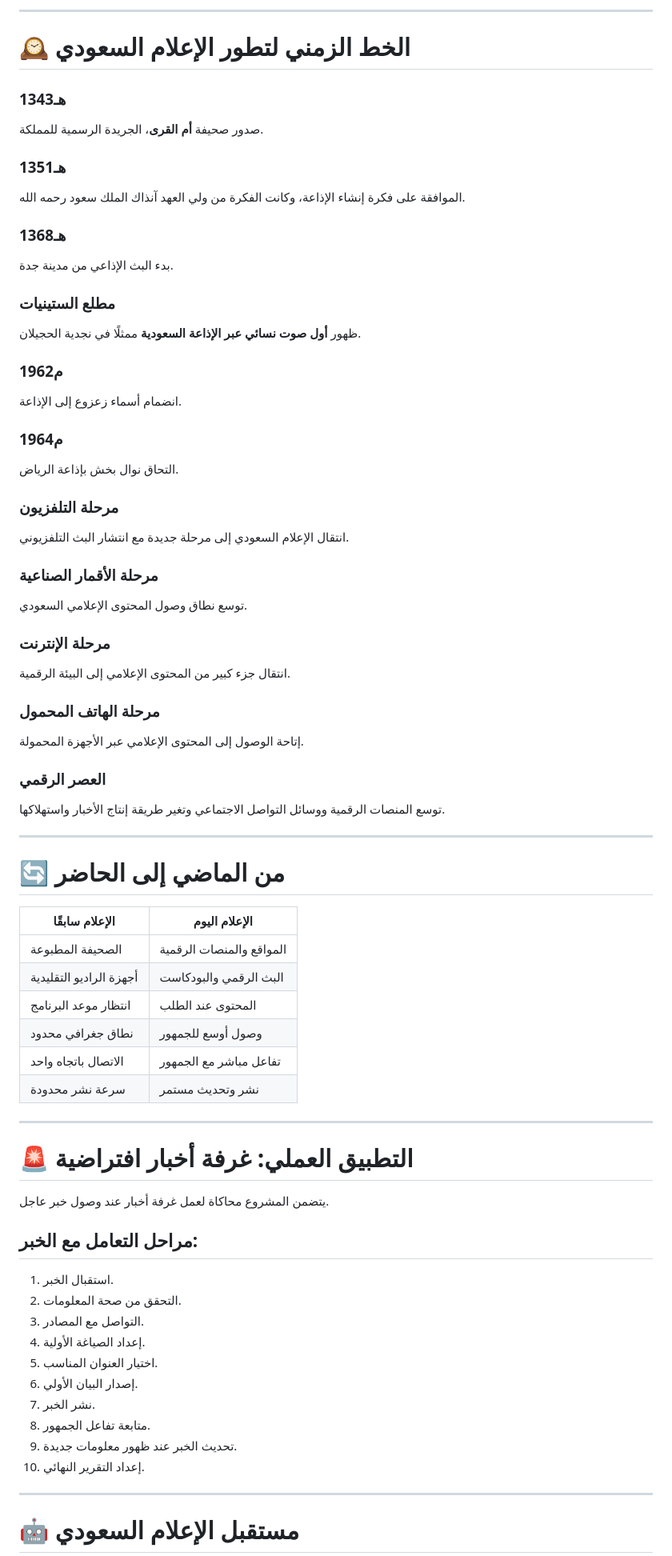
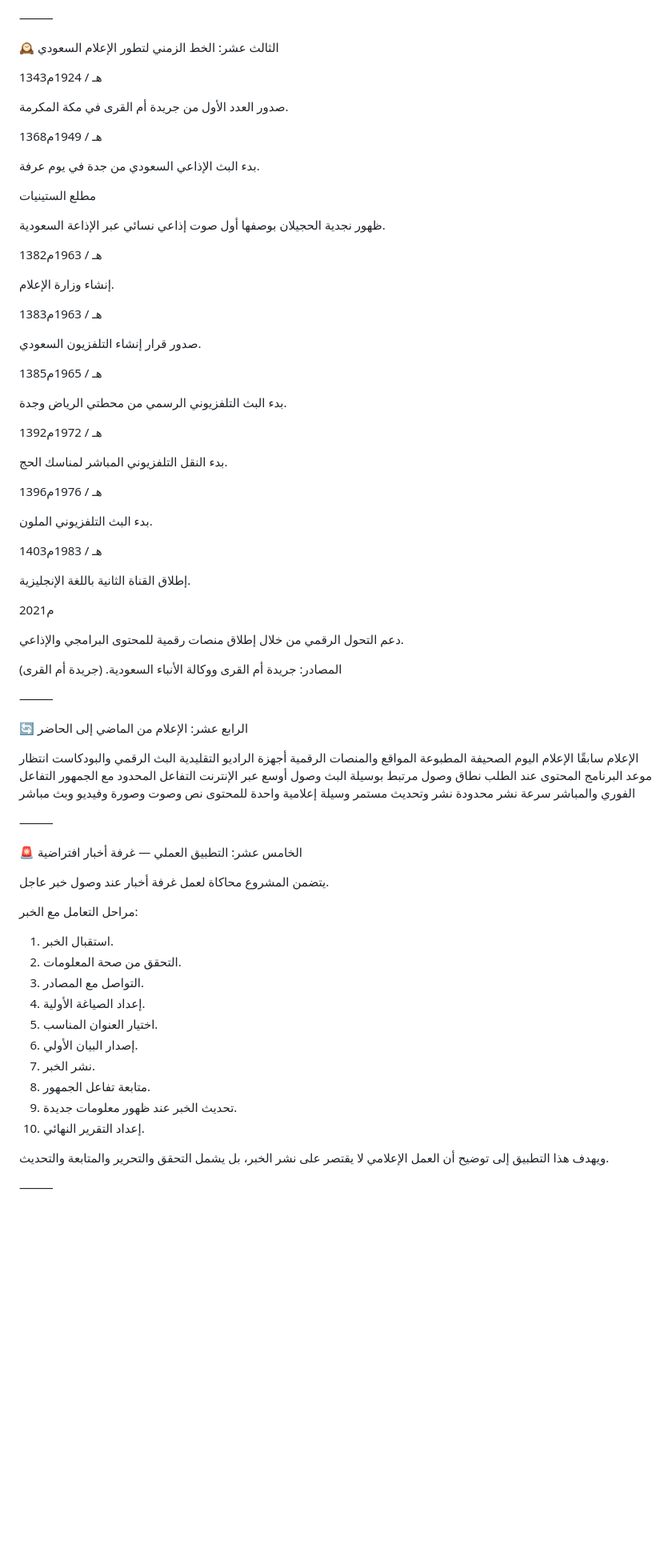
Before and after one commit to ghnamb75-cpu/saudi-media-project, a Markdown page: README.md, the part around one of its changes. Shown at 80% size. Rendered like a GitHub page; blank space fills up the shorter version.

```diff
--- a/README.md
+++ b/README.md
@@ -182,61 +253,71 @@
 
----
+⸻
 
-# 🕰️ الخط الزمني لتطور الإعلام السعودي
+🕰️ الثالث عشر: الخط الزمني لتطور الإعلام السعودي
 
-### 1343هـ
-صدور صحيفة **أم القرى**، الجريدة الرسمية للمملكة.
+1343هـ / 1924م
 
-### 1351هـ
-الموافقة على فكرة إنشاء الإذاعة، وكانت الفكرة من ولي العهد آنذاك الملك سعود رحمه الله.
+صدور العدد الأول من جريدة أم القرى في مكة المكرمة.
 
-### 1368هـ
-بدء البث الإذاعي من مدينة جدة.
+1368هـ / 1949م
 
-### مطلع الستينيات
-ظهور **أول صوت نسائي عبر الإذاعة السعودية** ممثلًا في نجدية الحجيلان.
+بدء البث الإذاعي السعودي من جدة في يوم عرفة.
 
-### 1962م
-انضمام أسماء زعزوع إلى الإذاعة.
+مطلع الستينيات
 
-### 1964م
-التحاق نوال بخش بإذاعة الرياض.
+ظهور نجدية الحجيلان بوصفها أول صوت إذاعي نسائي عبر الإذاعة السعودية.
 
-### مرحلة التلفزيون
-انتقال الإعلام السعودي إلى مرحلة جديدة مع انتشار البث التلفزيوني.
+1382هـ / 1963م
 
-### مرحلة الأقمار الصناعية
-توسع نطاق وصول المحتوى الإعلامي السعودي.
+إنشاء وزارة الإعلام.
 
-### مرحلة الإنترنت
-انتقال جزء كبير من المحتوى الإعلامي إلى البيئة الرقمية.
+1383هـ / 1963م
 
-### مرحلة الهاتف المحمول
-إتاحة الوصول إلى المحتوى الإعلامي عبر الأجهزة المحمولة.
+صدور قرار إنشاء التلفزيون السعودي.
 
-### العصر الرقمي
-توسع المنصات الرقمية ووسائل التواصل الاجتماعي وتغير طريقة إنتاج الأخبار واستهلاكها.
+1385هـ / 1965م
 
----
+بدء البث التلفزيوني الرسمي من محطتي الرياض وجدة.
 
-# 🔄 من الماضي إلى الحاضر
+1392هـ / 1972م
 
-| الإعلام سابقًا | الإعلام اليوم |
-|---|---|
-| الصحيفة المطبوعة | المواقع والمنصات الرقمية |
-| أجهزة الراديو التقليدية | البث الرقمي والبودكاست |
-| انتظار موعد البرنامج | المحتوى عند الطلب |
-| نطاق جغرافي محدود | وصول أوسع للجمهور |
-| الاتصال باتجاه واحد | تفاعل مباشر مع الجمهور |
-| سرعة نشر محدودة | نشر وتحديث مستمر |
+بدء النقل التلفزيوني المباشر لمناسك الحج.
 
----
+1396هـ / 1976م
 
-# 🚨 التطبيق العملي: غرفة أخبار افتراضية
+بدء البث التلفزيوني الملون.
+
+1403هـ / 1983م
+
+إطلاق القناة الثانية باللغة الإنجليزية.
+
+2021م
+
+دعم التحول الرقمي من خلال إطلاق منصات رقمية للمحتوى البرامجي والإذاعي.
+
+المصادر: جريدة أم القرى ووكالة الأنباء السعودية.
+(جريدة أم القرى)
+
+⸻
+
+🔄 الرابع عشر: الإعلام من الماضي إلى الحاضر
+
+الإعلام سابقًا	الإعلام اليوم
+الصحيفة المطبوعة	المواقع والمنصات الرقمية
+أجهزة الراديو التقليدية	البث الرقمي والبودكاست
+انتظار موعد البرنامج	المحتوى عند الطلب
+نطاق وصول مرتبط بوسيلة البث	وصول أوسع عبر الإنترنت
+التفاعل المحدود مع الجمهور	التفاعل الفوري والمباشر
+سرعة نشر محدودة	نشر وتحديث مستمر
+وسيلة إعلامية واحدة للمحتوى	نص وصوت وصورة وفيديو وبث مباشر
+
+⸻
+
+🚨 الخامس عشر: التطبيق العملي — غرفة أخبار افتراضية
 
 يتضمن المشروع محاكاة لعمل غرفة أخبار عند وصول خبر عاجل.
 
-## مراحل التعامل مع الخبر:
+مراحل التعامل مع الخبر:
 
 1. استقبال الخبر.
 2. التحقق من صحة المعلومات.
@@ -249,7 +330,7 @@
 9. تحديث الخبر عند ظهور معلومات جديدة.
 10. إعداد التقرير النهائي.
 
----
+ويهدف هذا التطبيق إلى توضيح أن العمل الإعلامي لا يقتصر على نشر الخبر، بل يشمل التحقق والتحرير والمتابعة والتحديث.
 
-# 🤖 مستقبل الإعلام السعودي
+⸻
 
```
Also changed, not shown: other parts of README.md (+213 -112 lines).
